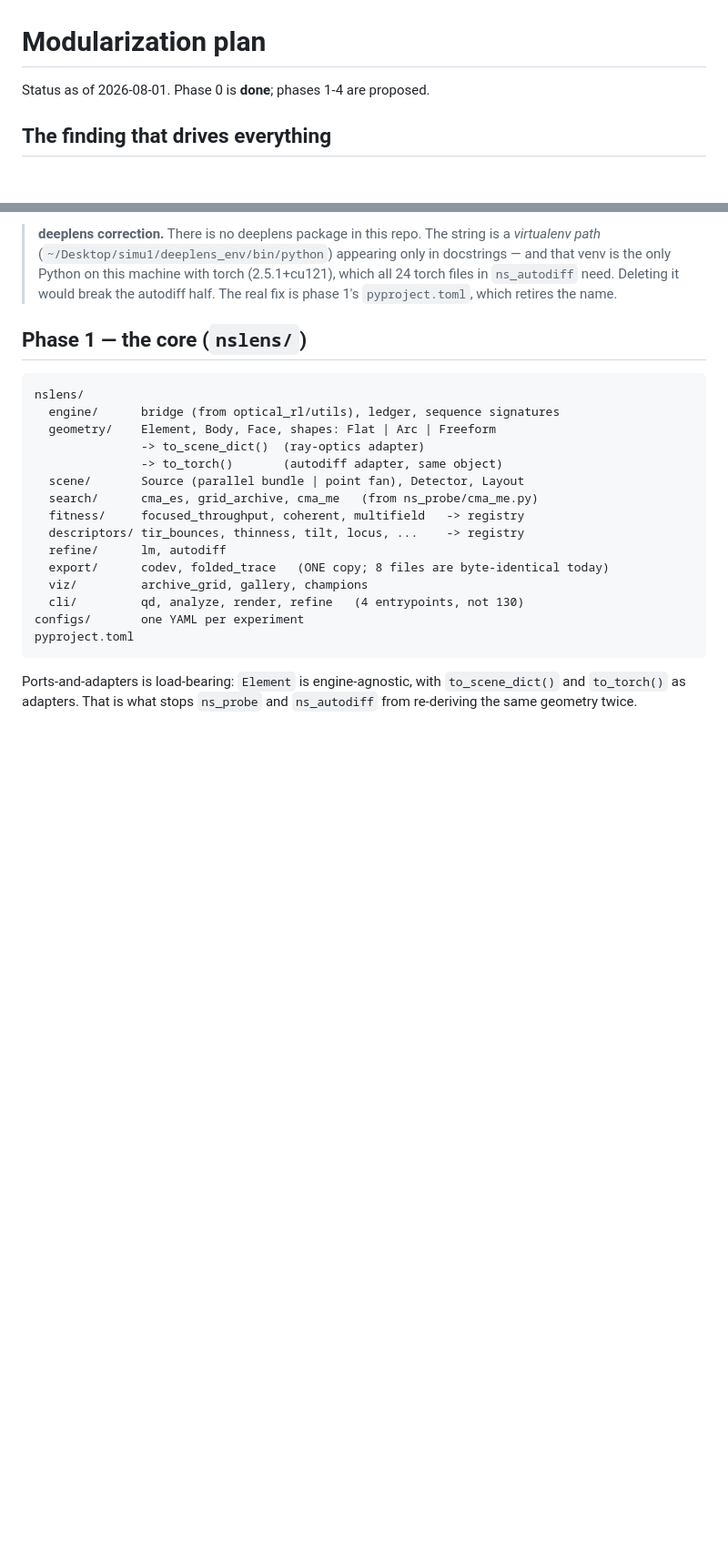
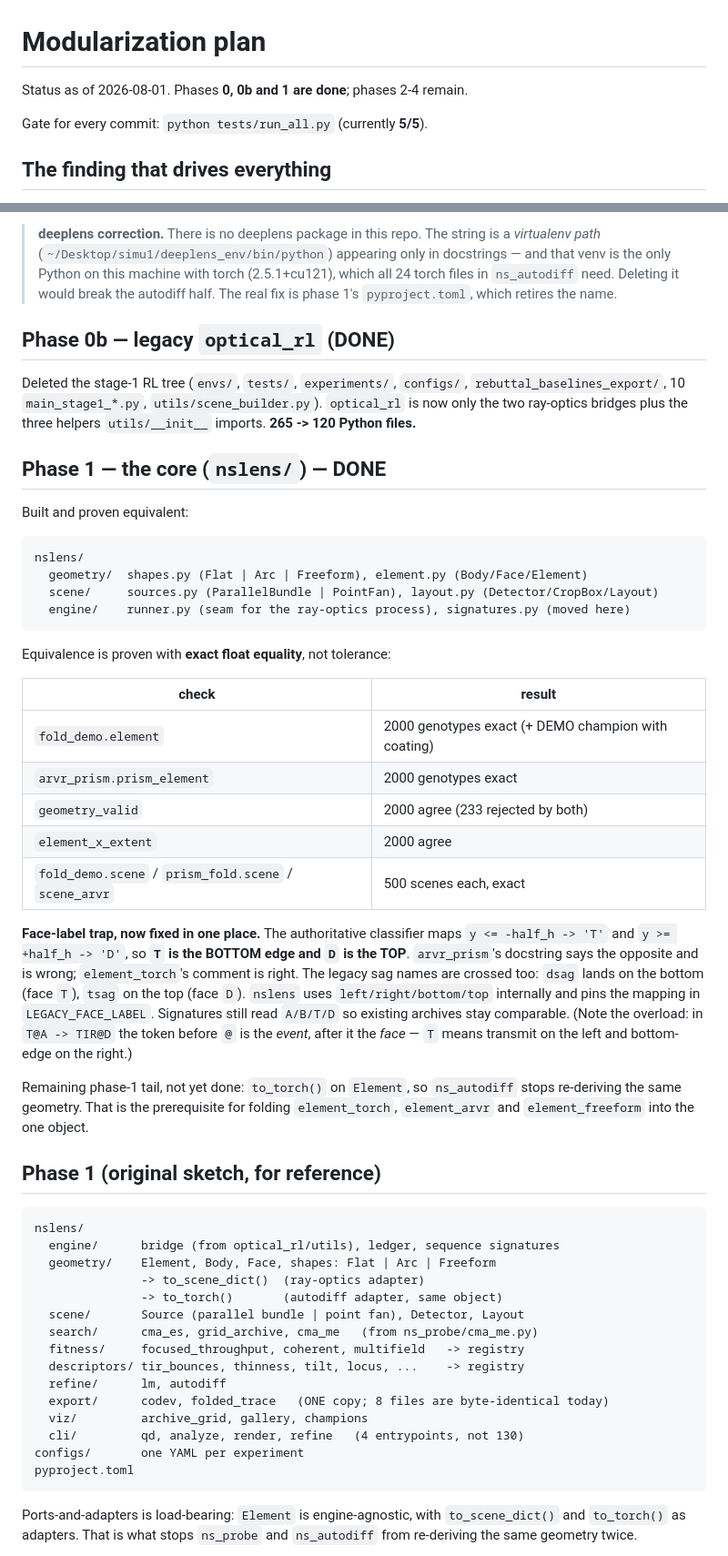
Before and after one commit to ebelcognito/AI-for-NS-Lens-Design, a Markdown page: MODULARIZATION_PLAN.md, 2 parts joined by grey strips. Shown at 91% size. Drawn GitHub-style; blank space fills up the shorter version.

Commit message:
Update MODULARIZATION_PLAN for phases 0b and 1

````diff
--- a/MODULARIZATION_PLAN.md
+++ b/MODULARIZATION_PLAN.md
@@ -1,6 +1,8 @@
 # Modularization plan
 
-Status as of 2026-08-01. Phase 0 is **done**; phases 1-4 are proposed.
+Status as of 2026-08-01. Phases **0, 0b and 1 are done**; phases 2-4 remain.
+
+Gate for every commit: `python tests/run_all.py` (currently **5/5**).
 
 ## The finding that drives everything
 
@@ -95,7 +97,49 @@ The pin independently reproduces both documented ground truths: the DEMO wedge's
 > (2.5.1+cu121), which all 24 torch files in `ns_autodiff` need. Deleting it would break
 > the autodiff half. The real fix is phase 1's `pyproject.toml`, which retires the name.
 
-## Phase 1 — the core (`nslens/`)
+## Phase 0b — legacy `optical_rl` (DONE)
+
+Deleted the stage-1 RL tree (`envs/`, `tests/`, `experiments/`, `configs/`,
+`rebuttal_baselines_export/`, 10 `main_stage1_*.py`, `utils/scene_builder.py`).
+`optical_rl` is now only the two ray-optics bridges plus the three helpers
+`utils/__init__` imports. **265 -> 120 Python files.**
+
+## Phase 1 — the core (`nslens/`) — DONE
+
+Built and proven equivalent:
+
+```
+nslens/
+  geometry/  shapes.py (Flat | Arc | Freeform), element.py (Body/Face/Element)
+  scene/     sources.py (ParallelBundle | PointFan), layout.py (Detector/CropBox/Layout)
+  engine/    runner.py (seam for the ray-optics process), signatures.py (moved here)
+```
+
+Equivalence is proven with **exact float equality**, not tolerance:
+
+| check | result |
+|---|---|
+| `fold_demo.element` | 2000 genotypes exact (+ DEMO champion with coating) |
+| `arvr_prism.prism_element` | 2000 genotypes exact |
+| `geometry_valid` | 2000 agree (233 rejected by both) |
+| `element_x_extent` | 2000 agree |
+| `fold_demo.scene` / `prism_fold.scene` / `scene_arvr` | 500 scenes each, exact |
+
+**Face-label trap, now fixed in one place.** The authoritative classifier maps
+`y <= -half_h -> 'T'` and `y >= +half_h -> 'D'`, so **`T` is the BOTTOM edge and `D` is
+the TOP**. `arvr_prism`'s docstring says the opposite and is wrong; `element_torch`'s
+comment is right. The legacy sag names are crossed too: `dsag` lands on the bottom
+(face `T`), `tsag` on the top (face `D`). `nslens` uses `left/right/bottom/top`
+internally and pins the mapping in `LEGACY_FACE_LABEL`. Signatures still read
+`A/B/T/D` so existing archives stay comparable. (Note the overload: in `T@A -> TIR@D`
+the token before `@` is the *event*, after it the *face* — `T` means transmit on the
+left and bottom-edge on the right.)
+
+Remaining phase-1 tail, not yet done: `to_torch()` on `Element`, so `ns_autodiff` stops
+re-deriving the same geometry. That is the prerequisite for folding `element_torch`,
+`element_arvr` and `element_freeform` into the one object.
+
+## Phase 1 (original sketch, for reference)
 
 ```
 nslens/
````
Also changed, not shown: other parts of MODULARIZATION_PLAN.md (+18 -9 lines).
